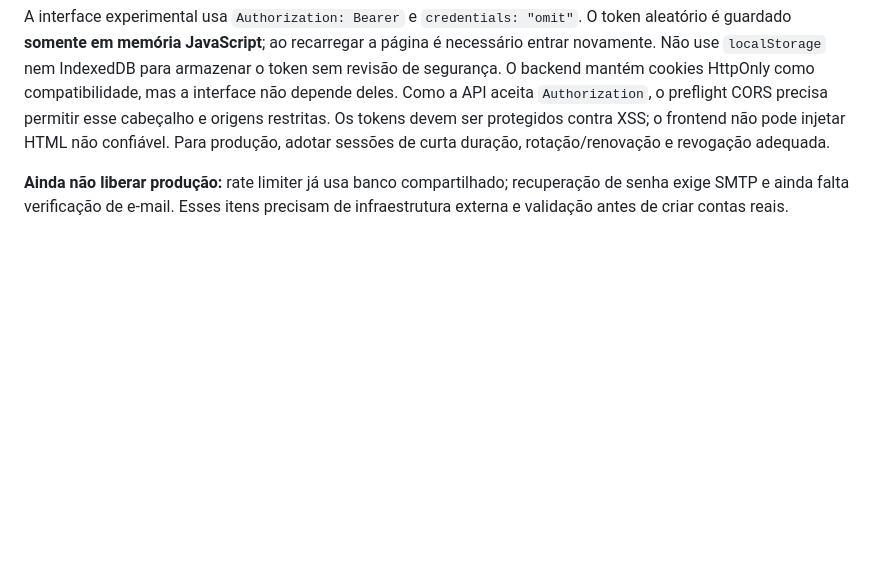
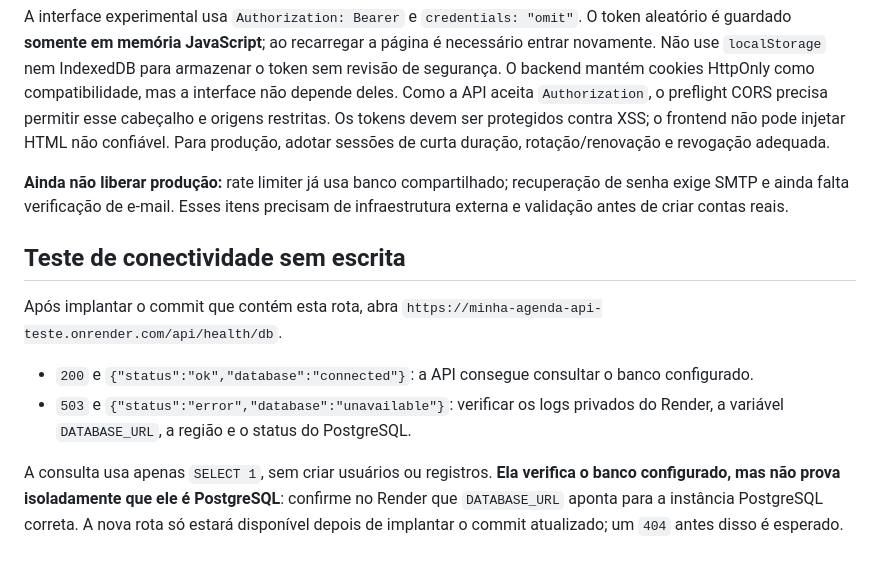
Before and after one commit to jvfs06/minha-agenda, a Markdown page: backend/DEPLOY.md, the part around the change. Drawn GitHub-style; blank space fills up the shorter version.

Commit message:
docs(health): explain read-only database check and Render verification

```diff
--- a/backend/DEPLOY.md
+++ b/backend/DEPLOY.md
@@ -65,3 +65,11 @@ O `render.yaml` descreve um serviço web Flask/Gunicorn e um PostgreSQL gerencia
 A interface experimental usa `Authorization: Bearer` e `credentials: "omit"`. O token aleatório é guardado **somente em memória JavaScript**; ao recarregar a página é necessário entrar novamente. Não use `localStorage` nem IndexedDB para armazenar o token sem revisão de segurança. O backend mantém cookies HttpOnly como compatibilidade, mas a interface não depende deles. Como a API aceita `Authorization`, o preflight CORS precisa permitir esse cabeçalho e origens restritas. Os tokens devem ser protegidos contra XSS; o frontend não pode injetar HTML não confiável. Para produção, adotar sessões de curta duração, rotação/renovação e revogação adequada.
 
 **Ainda não liberar produção:** rate limiter já usa banco compartilhado; recuperação de senha exige SMTP e ainda falta verificação de e-mail. Esses itens precisam de infraestrutura externa e validação antes de criar contas reais.
+
+## Teste de conectividade sem escrita
+
+Após implantar o commit que contém esta rota, abra `https://minha-agenda-api-teste.onrender.com/api/health/db`.
+- `200` e `{"status":"ok","database":"connected"}`: a API consegue consultar o banco configurado.
+- `503` e `{"status":"error","database":"unavailable"}`: verificar os logs privados do Render, a variável `DATABASE_URL`, a região e o status do PostgreSQL.
+
+A consulta usa apenas `SELECT 1`, sem criar usuários ou registros. **Ela verifica o banco configurado, mas não prova isoladamente que ele é PostgreSQL**: confirme no Render que `DATABASE_URL` aponta para a instância PostgreSQL correta. A nova rota só estará disponível depois de implantar o commit atualizado; um `404` antes disso é esperado.
```
